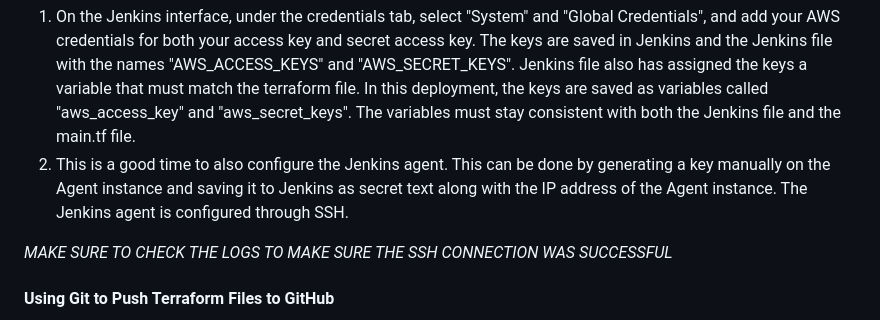
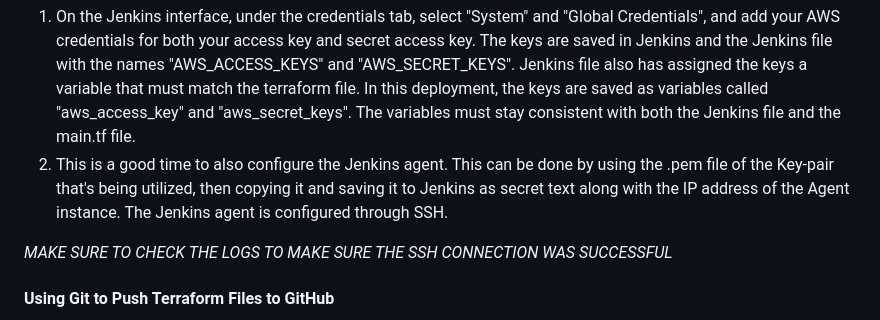
Before and after one commit to Sameen-k/Deployment6, a Markdown page: DocumentationSK.md, the part around the change. GitHub-like rendering.

```diff
--- a/DocumentationSK.md
+++ b/DocumentationSK.md
@@ -31,7 +31,7 @@ Now an AWS RDS database can be configured. The purpose of it is so that the 4 SQ
 #### Jenkins AWS Credentials and Jenkins Agent Configuration:
 In the Terraform main.tf files, AWS credentials are necessary to create infrastructure. In order for Jenkins to use the main.tf files, they must be uploaded to GitHub for this deployment. This means that the main.tf files cannot contain our AWS credentials in order to maintain security. This means we must securely configure AWS access keys in Jenkins.
 1. On the Jenkins interface, under the credentials tab, select "System" and "Global Credentials", and add your AWS credentials for both your access key and secret access key. The keys are saved in Jenkins and the Jenkins file with the names "AWS_ACCESS_KEYS" and "AWS_SECRET_KEYS". Jenkins file also has assigned the keys a variable that must match the terraform file. In this deployment, the keys are saved as variables called "aws_access_key" and "aws_secret_keys". The variables must stay consistent with both the Jenkins file and the main.tf file.
-2. This is a good time to also configure the Jenkins agent. This can be done by generating a key manually on the Agent instance and saving it to Jenkins as secret text along with the IP address of the Agent instance. The Jenkins agent is configured through SSH.
+2. This is a good time to also configure the Jenkins agent. This can be done by using the .pem file of the Key-pair that's being utilized, then copying it and saving it to Jenkins as secret text along with the IP address of the Agent instance. The Jenkins agent is configured through SSH.
 
 _MAKE SURE TO CHECK THE LOGS TO MAKE SURE THE SSH CONNECTION WAS SUCCESSFUL_
 
```
